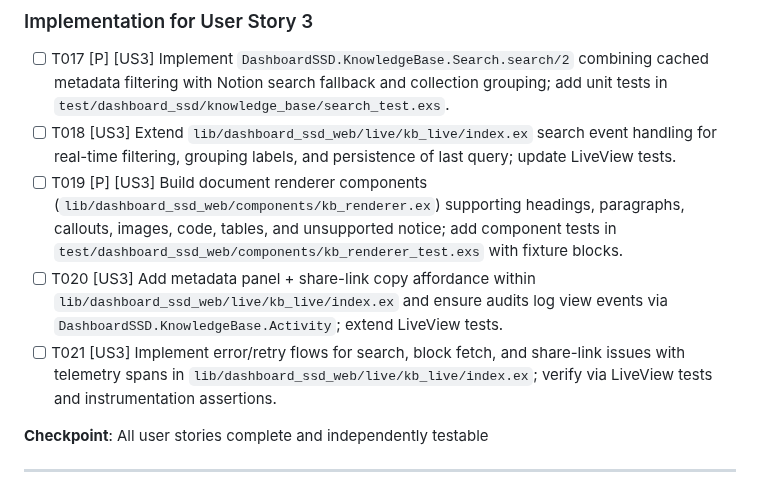
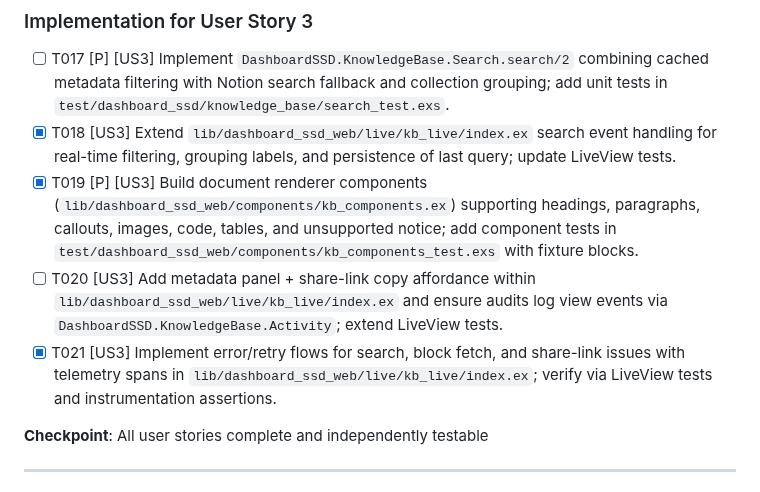
Before and after one commit to slickage/dashboard-ssd, a Markdown page: specs/004-enhance-the-existing/tasks.md, the part around one of its changes. Drawn GitHub-style.

Commit message:
docs: update task completion status in 004 spec tasks.md

```diff
--- a/specs/004-enhance-the-existing/tasks.md
+++ b/specs/004-enhance-the-existing/tasks.md
@@ -81,10 +81,10 @@
 ### Implementation for User Story 3
 
 - [ ] T017 [P] [US3] Implement `DashboardSSD.KnowledgeBase.Search.search/2` combining cached metadata filtering with Notion search fallback and collection grouping; add unit tests in `test/dashboard_ssd/knowledge_base/search_test.exs`.
-- [ ] T018 [US3] Extend `lib/dashboard_ssd_web/live/kb_live/index.ex` search event handling for real-time filtering, grouping labels, and persistence of last query; update LiveView tests.
-- [ ] T019 [P] [US3] Build document renderer components (`lib/dashboard_ssd_web/components/kb_renderer.ex`) supporting headings, paragraphs, callouts, images, code, tables, and unsupported notice; add component tests in `test/dashboard_ssd_web/components/kb_renderer_test.exs` with fixture blocks.
+- [X] T018 [US3] Extend `lib/dashboard_ssd_web/live/kb_live/index.ex` search event handling for real-time filtering, grouping labels, and persistence of last query; update LiveView tests.
+- [X] T019 [P] [US3] Build document renderer components (`lib/dashboard_ssd_web/components/kb_components.ex`) supporting headings, paragraphs, callouts, images, code, tables, and unsupported notice; add component tests in `test/dashboard_ssd_web/components/kb_components_test.exs` with fixture blocks.
 - [ ] T020 [US3] Add metadata panel + share-link copy affordance within `lib/dashboard_ssd_web/live/kb_live/index.ex` and ensure audits log view events via `DashboardSSD.KnowledgeBase.Activity`; extend LiveView tests.
-- [ ] T021 [US3] Implement error/retry flows for search, block fetch, and share-link issues with telemetry spans in `lib/dashboard_ssd_web/live/kb_live/index.ex`; verify via LiveView tests and instrumentation assertions.
+- [X] T021 [US3] Implement error/retry flows for search, block fetch, and share-link issues with telemetry spans in `lib/dashboard_ssd_web/live/kb_live/index.ex`; verify via LiveView tests and instrumentation assertions.
 
 **Checkpoint**: All user stories complete and independently testable
 
```
Also changed, not shown: other parts of specs/004-enhance-the-existing/tasks.md (+9 -9 lines).
